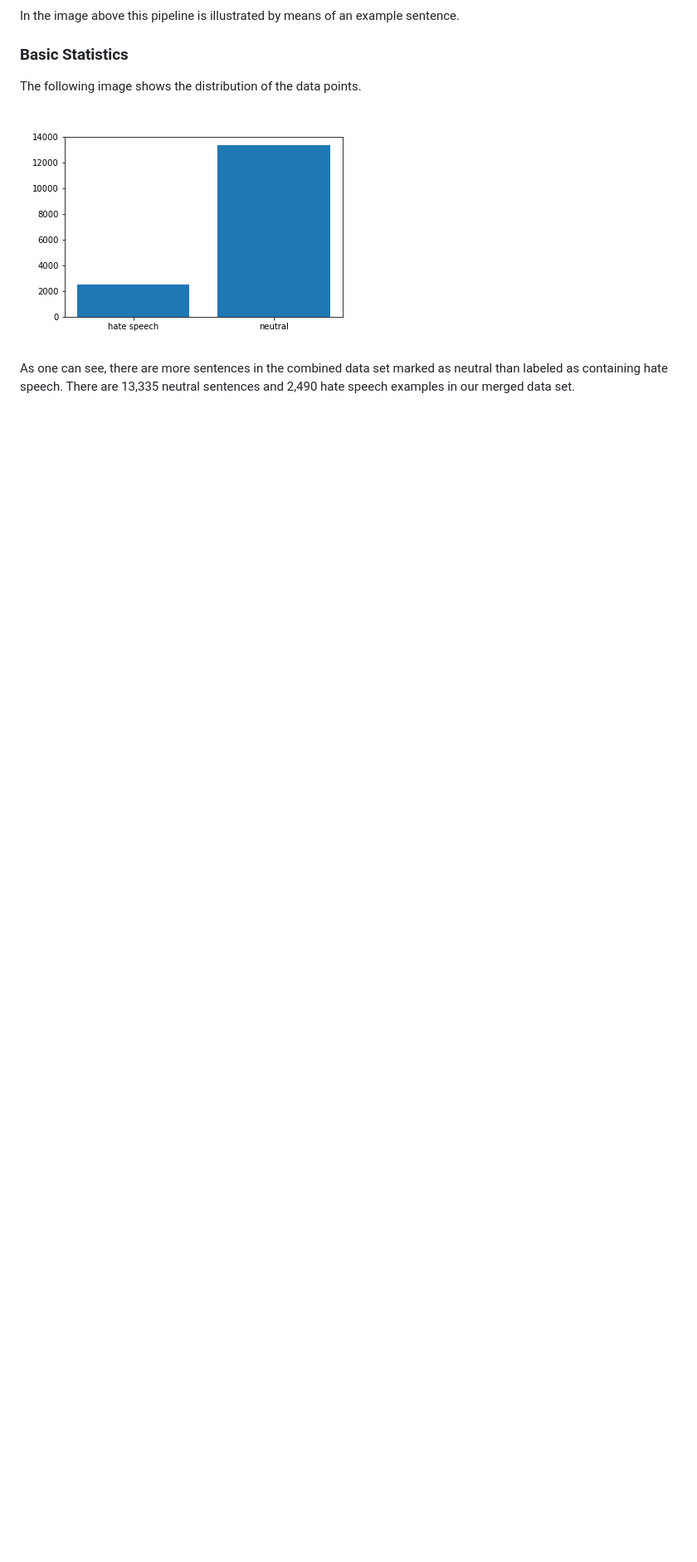
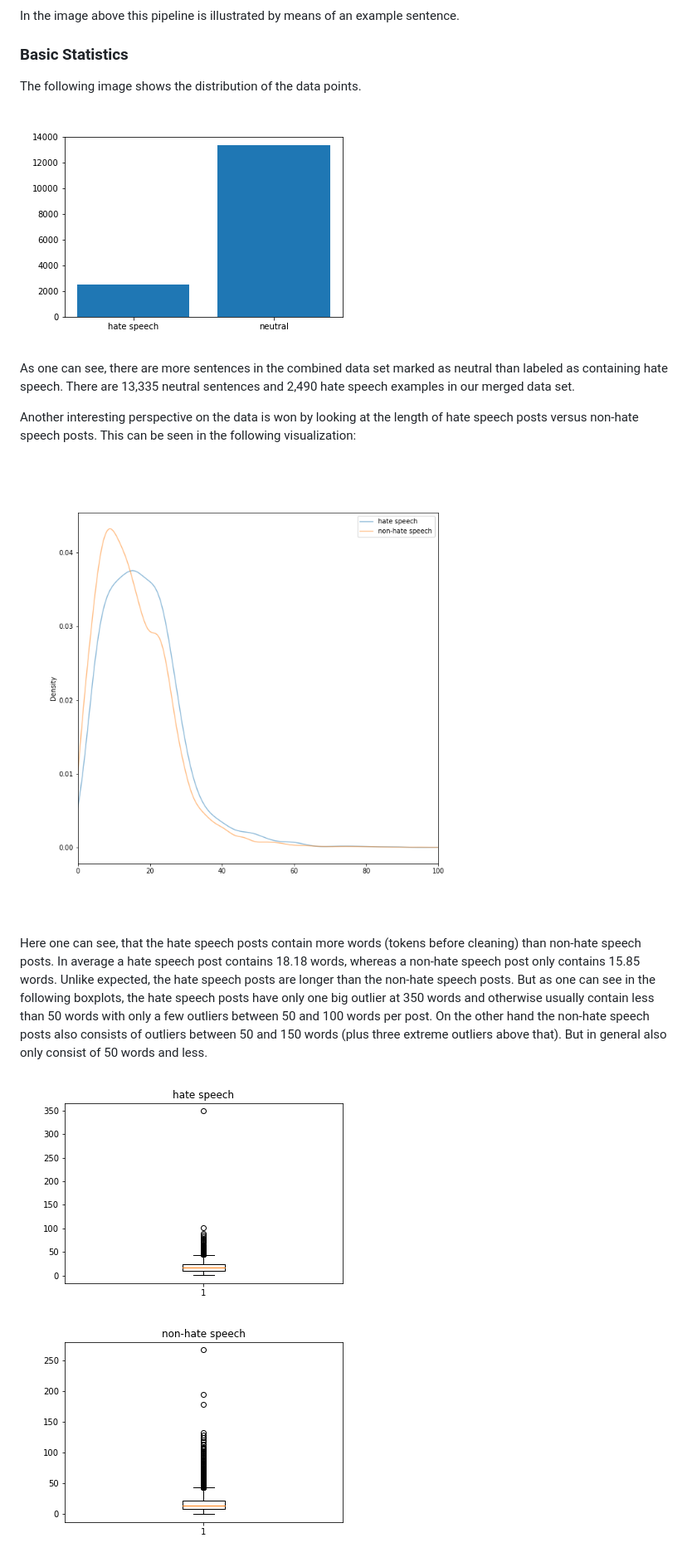
Before and after one commit to fidsusj/HateSpeechDetection, a Markdown page: doc/milestone/README.md, the part around the change printed below. Shown: that part at 83% size. GitHub-like rendering; pictures changed too: doc/milestone/figures/hate_speech-all_tokens-post_length_boxplot.png (added), doc/milestone/figures/non_hate_speech-all_tokens-post_length_boxplot.png (added), doc/milestone/figures/post_length_density_distribution.png (added); blank space fills up the shorter version.

Commit message:
Add post length visualizations to Milestone Readme

```diff
--- a/doc/milestone/README.md
+++ b/doc/milestone/README.md
@@ -80,3 +80,17 @@ The following image shows the distribution of the data points.
 As one can see, there are more sentences in the combined data set marked as neutral than labeled as containing hate speech.
 There are 13,335 neutral sentences and 2,490 hate speech examples in our merged data set.
 
+Another interesting perspective on the data is won by looking at the length of hate speech posts versus non-hate speech posts.
+This can be seen in the following visualization:
+
+![Post length density distribution](figures/post_length_density_distribution.png)
+
+Here one can see, that the hate speech posts contain more words (tokens before cleaning) than non-hate speech posts.
+In average a hate speech post contains 18.18 words, whereas a non-hate speech post only contains 15.85 words.
+Unlike expected, the hate speech posts are longer than the non-hate speech posts.
+But as one can see in the following boxplots, the hate speech posts have only one big outlier at 350 words and otherwise usually contain less than 50 words with only a few outliers between 50 and 100 words per post.
+On the other hand the non-hate speech posts also consists of outliers between 50 and 150 words (plus three extreme outliers above that). But in general also only consist of 50 words and less.
+
+![Post length boxplot - hate speech](figures/hate_speech-all_tokens-post_length_boxplot.png)
+![Post length boxplot - non-hate speech](figures/non_hate_speech-all_tokens-post_length_boxplot.png)
+
```
Also changed, not shown: other parts of doc/milestone/README.md (+7 -0 lines), doc/milestone/figures/hate_speech-all_tokens-post_length_histogram.png (added), doc/milestone/figures/non_hate_speech-all_tokens-post_length_histogram.png (added), 1 other file.
